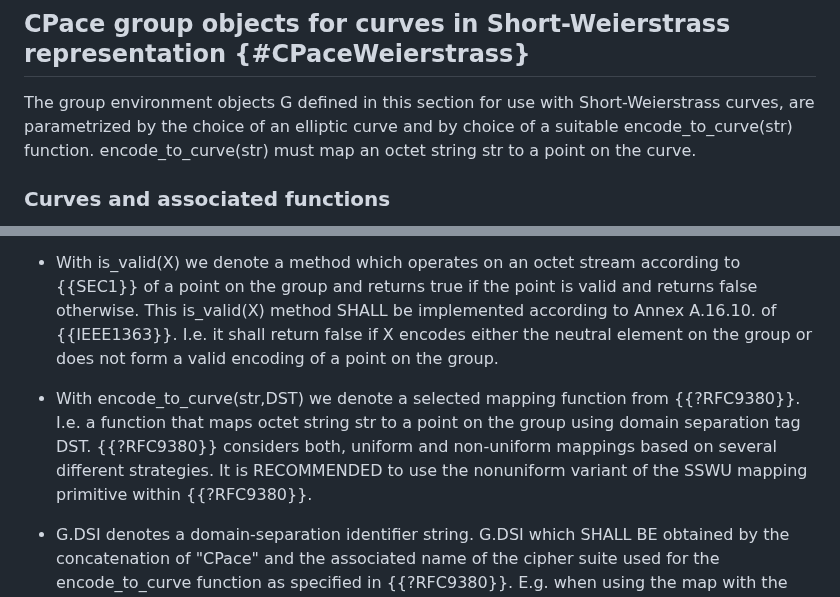
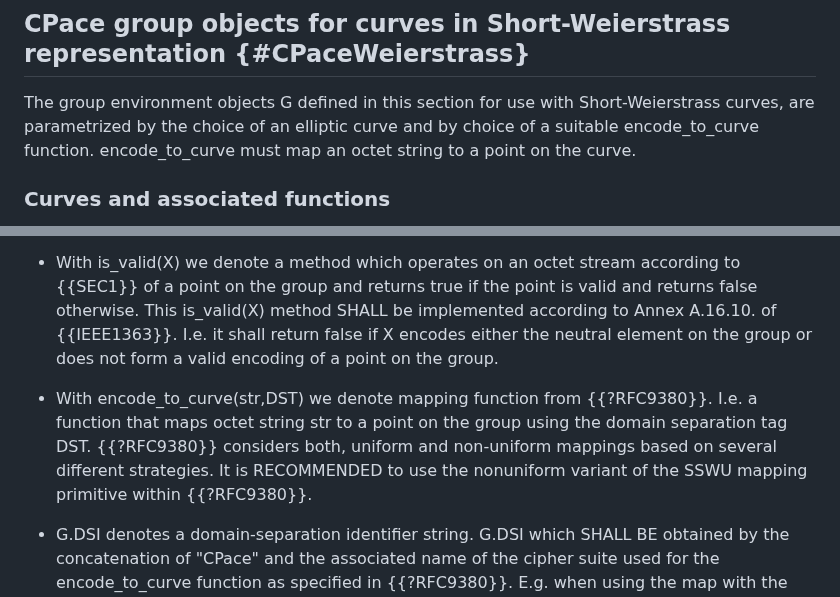
Before and after one commit to cfrg/draft-irtf-cfrg-cpace, a Markdown page: draft-irtf-cfrg-cpace.md, 2 parts joined by grey strips. GitHub-like rendering.

```diff
--- a/draft-irtf-cfrg-cpace.md
+++ b/draft-irtf-cfrg-cpace.md
@@ -577,8 +577,8 @@ that does not decode to a valid group element.
 ## CPace group objects for curves in Short-Weierstrass representation {#CPaceWeierstrass}
 
 The group environment objects G defined in this section for use with Short-Weierstrass curves,
-are parametrized by the choice of an elliptic curve and by choice of a suitable encode\_to\_curve(str) function.
-encode\_to\_curve(str) must map an octet string str to a point on the curve.
+are parametrized by the choice of an elliptic curve and by choice of a suitable encode\_to\_curve function.
+encode\_to\_curve must map an octet string to a point on the curve.
 
 ### Curves and associated functions
 
@@ -611,8 +611,8 @@ In this paragraph we use the following notation for defining the group object G
 
 - With is\_valid(X) we denote a method which operates on an octet stream according to {{SEC1}} of a point on the group and returns true if the point is valid and returns false otherwise. This is\_valid(X) method SHALL be implemented according to Annex A.16.10. of {{IEEE1363}}. I.e. it shall return false if X encodes either the neutral element on the group or does not form a valid encoding of a point on the group.
 
-- With encode\_to\_curve(str,DST) we denote a selected mapping function from {{?RFC9380}}. I.e. a function that maps
-octet string str to a point on the group using domain separation tag DST. {{?RFC9380}} considers both, uniform and non-uniform mappings based on several different strategies. It is RECOMMENDED to use the nonuniform variant of the SSWU mapping primitive within {{?RFC9380}}.
+- With encode\_to\_curve(str,DST) we denote mapping function from {{?RFC9380}}. I.e. a function that maps
+octet string str to a point on the group using the domain separation tag DST. {{?RFC9380}} considers both, uniform and non-uniform mappings based on several different strategies. It is RECOMMENDED to use the nonuniform variant of the SSWU mapping primitive within {{?RFC9380}}.
 
 - G.DSI denotes a domain-separation identifier string. G.DSI which SHALL BE obtained by the concatenation of "CPace" and the associated name of the cipher suite used for the encode\_to\_curve function as specified in {{?RFC9380}}. E.g. when using the map with the name "P384\_XMD:SHA-384\_SSWU\_NU\_"
 on curve NIST-P384 the resulting value SHALL BE G.DSI = "CPaceP384\_XMD:SHA-384\_SSWU\_NU\_".
```
Also changed, not shown: other parts of draft-irtf-cfrg-cpace.md (+3 -3 lines).
